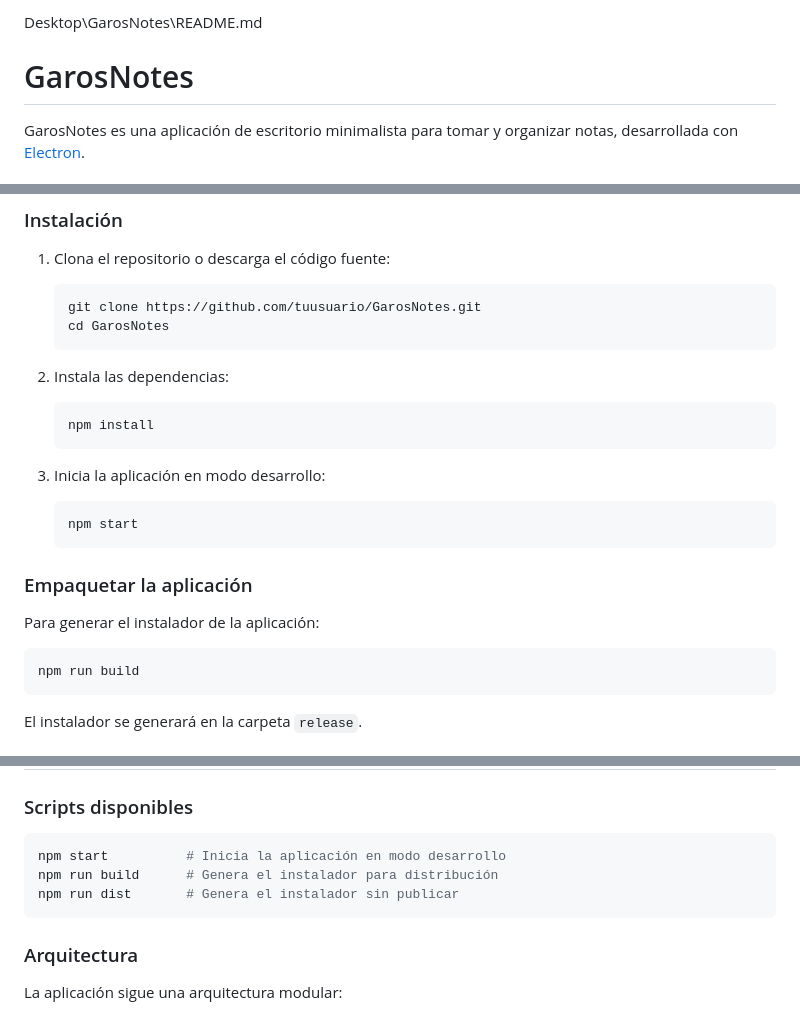
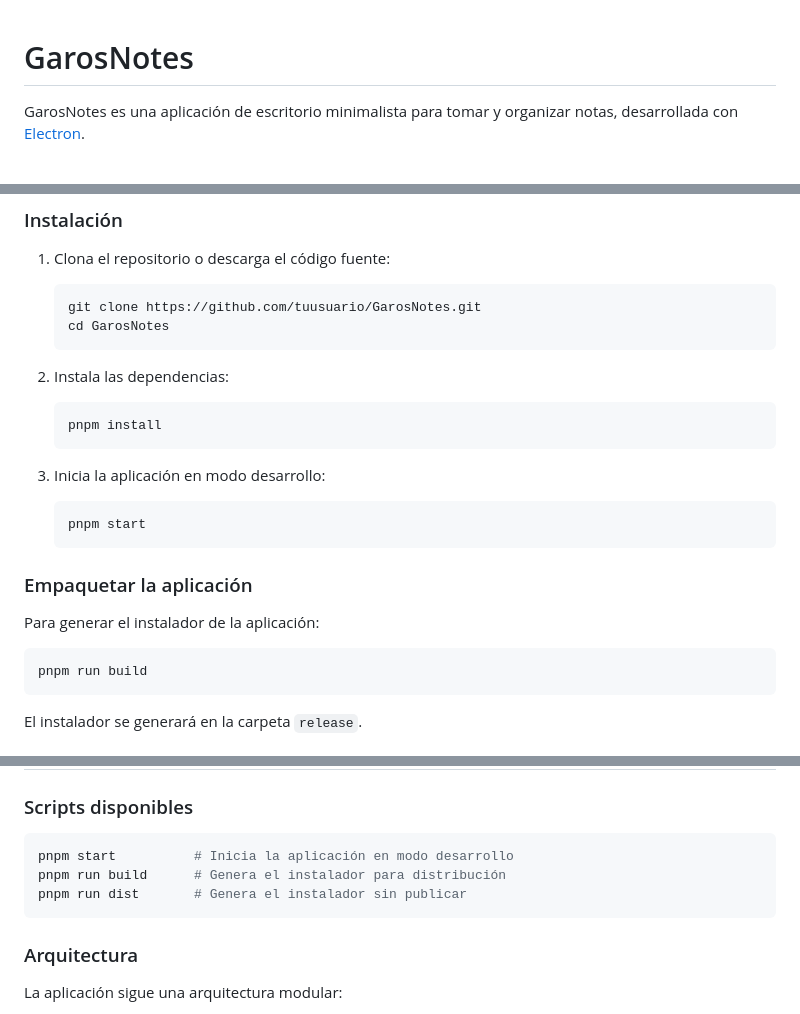
Before and after one commit to GAROS01/GarosNotes, a Markdown page: README.md, 3 parts joined by grey strips. Rendered like a GitHub page.

````diff
--- a/README.md
+++ b/README.md
@@ -1,4 +1,3 @@
-Desktop\GarosNotes\README.md
 
 # GarosNotes
 
@@ -35,13 +34,13 @@ GarosNotes es una aplicación de escritorio minimalista para tomar y organizar n
 2. Instala las dependencias:
 
    ```sh
-   npm install
+   pnpm install
    ```
 
 3. Inicia la aplicación en modo desarrollo:
 
    ```sh
-   npm start
+   pnpm start
    ```
 
 ### Empaquetar la aplicación
@@ -49,7 +48,7 @@ GarosNotes es una aplicación de escritorio minimalista para tomar y organizar n
 Para generar el instalador de la aplicación:
 
 ```sh
-npm run build
+pnpm run build
 ```
 
 El instalador se generará en la carpeta `release`.
@@ -118,9 +117,9 @@ GarosNotes/
 ### Scripts disponibles
 
 ```sh
-npm start          # Inicia la aplicación en modo desarrollo
-npm run build      # Genera el instalador para distribución
-npm run dist       # Genera el instalador sin publicar
+pnpm start          # Inicia la aplicación en modo desarrollo
+pnpm run build      # Genera el instalador para distribución
+pnpm run dist       # Genera el instalador sin publicar
 ```
 
 ### Arquitectura
````
